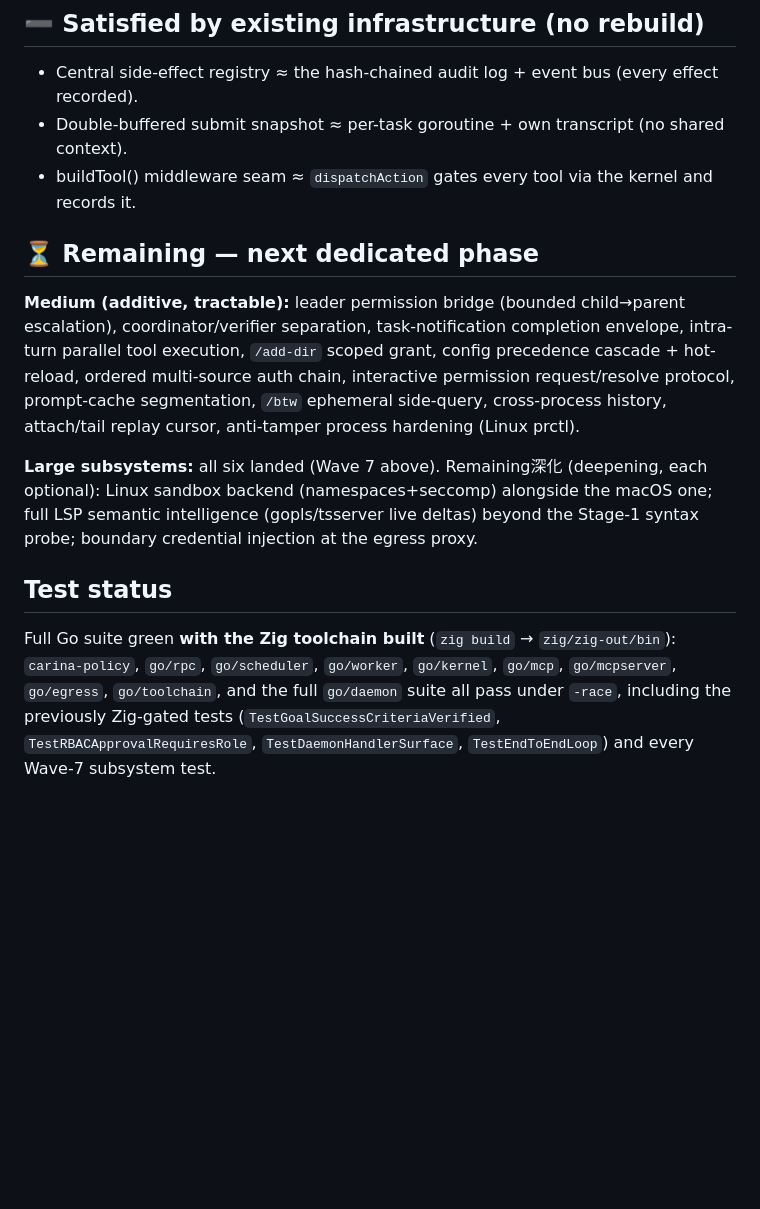
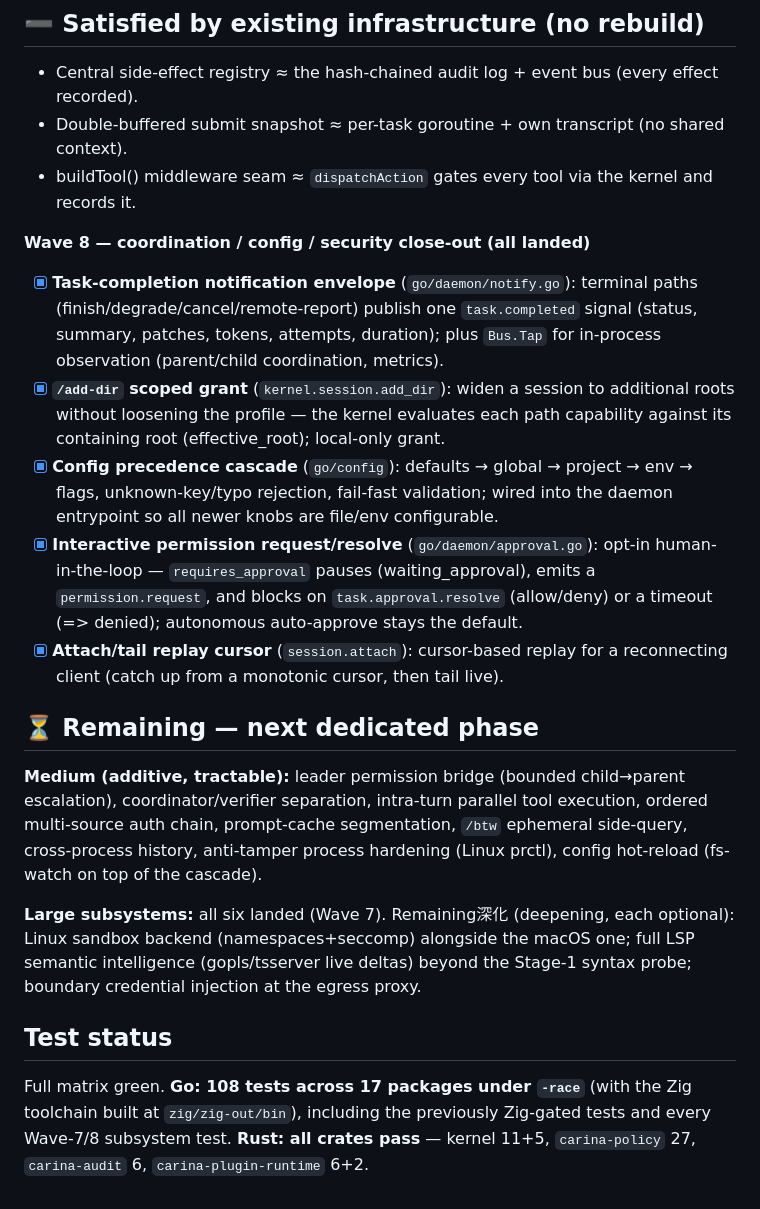
Before and after one commit to Nebutra/carina, a Markdown page: docs/research/absorption-status.md, the part around the change. Rendered like a GitHub page; blank space fills up the shorter version.

Commit message:
docs(absorption): Wave 8 close-out — coordination/config/security gaps landed
Record the five Wave-8 items (completion envelope, /add-dir, config cascade,
interactive approval, attach cursor). Update test status: Go 108 tests / 17
packages under -race; Rust all crates green.

```diff
--- a/docs/research/absorption-status.md
+++ b/docs/research/absorption-status.md
@@ -53,25 +53,39 @@ Tracking which Claude Code gaps (from `claude-code-gap-analysis.md`, sequenced i
 - Double-buffered submit snapshot ≈ per-task goroutine + own transcript (no shared context).
 - buildTool() middleware seam ≈ `dispatchAction` gates every tool via the kernel and records it.
 
+**Wave 8 — coordination / config / security close-out (all landed)**
+- [x] **Task-completion notification envelope** (`go/daemon/notify.go`): terminal
+  paths (finish/degrade/cancel/remote-report) publish one `task.completed` signal
+  (status, summary, patches, tokens, attempts, duration); plus `Bus.Tap` for
+  in-process observation (parent/child coordination, metrics).
+- [x] **`/add-dir` scoped grant** (`kernel.session.add_dir`): widen a session to
+  additional roots without loosening the profile — the kernel evaluates each path
+  capability against its containing root (effective_root); local-only grant.
+- [x] **Config precedence cascade** (`go/config`): defaults → global → project →
+  env → flags, unknown-key/typo rejection, fail-fast validation; wired into the
+  daemon entrypoint so all newer knobs are file/env configurable.
+- [x] **Interactive permission request/resolve** (`go/daemon/approval.go`): opt-in
+  human-in-the-loop — `requires_approval` pauses (waiting_approval), emits a
+  `permission.request`, and blocks on `task.approval.resolve` (allow/deny) or a
+  timeout (=> denied); autonomous auto-approve stays the default.
+- [x] **Attach/tail replay cursor** (`session.attach`): cursor-based replay for a
+  reconnecting client (catch up from a monotonic cursor, then tail live).
+
 ## ⏳ Remaining — next dedicated phase
 
 **Medium (additive, tractable):** leader permission bridge (bounded child→parent
-escalation), coordinator/verifier separation, task-notification completion
-envelope, intra-turn parallel tool execution, `/add-dir` scoped grant, config
-precedence cascade + hot-reload, ordered multi-source auth chain, interactive
-permission request/resolve protocol, prompt-cache segmentation, `/btw` ephemeral
-side-query, cross-process history, attach/tail replay cursor, anti-tamper
-process hardening (Linux prctl).
+escalation), coordinator/verifier separation, intra-turn parallel tool execution,
+ordered multi-source auth chain, prompt-cache segmentation, `/btw` ephemeral
+side-query, cross-process history, anti-tamper process hardening (Linux prctl),
+config hot-reload (fs-watch on top of the cascade).
 
-**Large subsystems:** all six landed (Wave 7 above). Remaining深化 (deepening,
-each optional): Linux sandbox backend (namespaces+seccomp) alongside the macOS
-one; full LSP semantic intelligence (gopls/tsserver live deltas) beyond the
-Stage-1 syntax probe; boundary credential injection at the egress proxy.
+**Large subsystems:** all six landed (Wave 7). Remaining深化 (deepening, each
+optional): Linux sandbox backend (namespaces+seccomp) alongside the macOS one;
+full LSP semantic intelligence (gopls/tsserver live deltas) beyond the Stage-1
+syntax probe; boundary credential injection at the egress proxy.
 
 ## Test status
-Full Go suite green **with the Zig toolchain built** (`zig build` →
-`zig/zig-out/bin`): `carina-policy`, `go/rpc`, `go/scheduler`, `go/worker`,
-`go/kernel`, `go/mcp`, `go/mcpserver`, `go/egress`, `go/toolchain`, and the full
-`go/daemon` suite all pass under `-race`, including the previously Zig-gated
-tests (`TestGoalSuccessCriteriaVerified`, `TestRBACApprovalRequiresRole`,
-`TestDaemonHandlerSurface`, `TestEndToEndLoop`) and every Wave-7 subsystem test.
+Full matrix green. **Go: 108 tests across 17 packages under `-race`** (with the
+Zig toolchain built at `zig/zig-out/bin`), including the previously Zig-gated
+tests and every Wave-7/8 subsystem test. **Rust: all crates pass** — kernel 11+5,
+`carina-policy` 27, `carina-audit` 6, `carina-plugin-runtime` 6+2.
```
